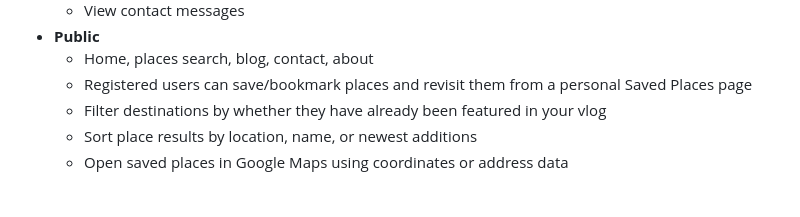
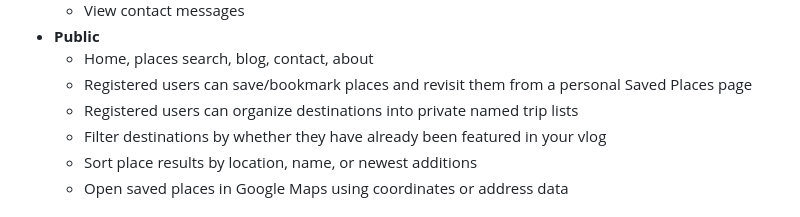
Before and after one commit to drakeg/vlog_travel_finder, a Markdown page: README.md, the part around the change. Drawn GitHub-style.

Commit message:
docs: describe member trip lists

```diff
--- a/README.md
+++ b/README.md
@@ -21,6 +21,7 @@ Flask app to manage and search travel-related places (restaurants, breweries, mu
 - **Public**
   - Home, places search, blog, contact, about
   - Registered users can save/bookmark places and revisit them from a personal Saved Places page
+  - Registered users can organize destinations into private named trip lists
   - Filter destinations by whether they have already been featured in your vlog
   - Sort place results by location, name, or newest additions
   - Open saved places in Google Maps using coordinates or address data
```
